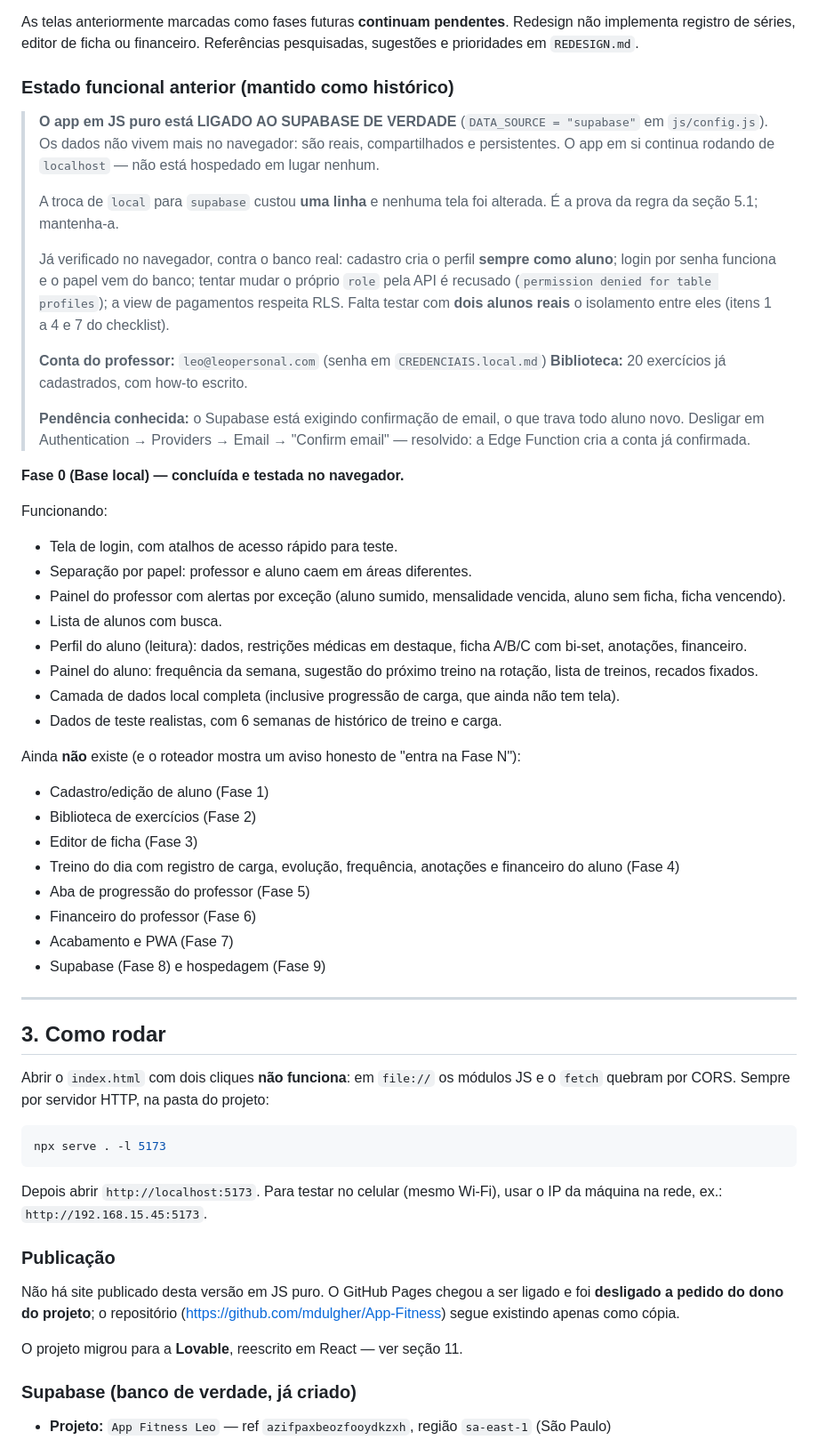
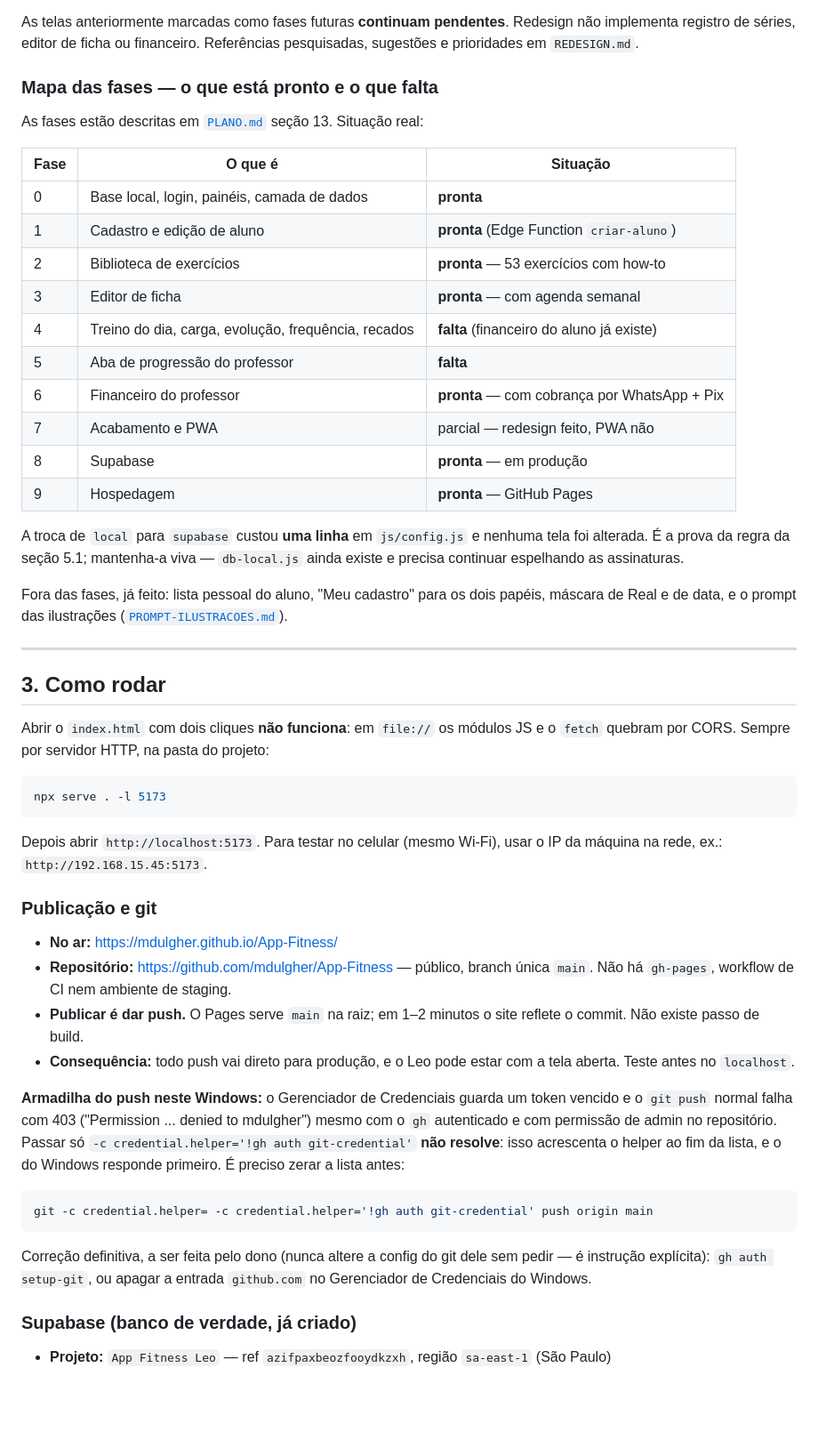
Before and after one commit to mdulgher/App-Fitness, a Markdown page: CONTEXTO.md, the part around one of its changes. Shown at 89% size. GitHub-like rendering; blank space fills up the shorter version.

````diff
--- a/CONTEXTO.md
+++ b/CONTEXTO.md
@@ -115,52 +150,30 @@ As telas anteriormente marcadas como fases futuras **continuam pendentes**.
 Redesign não implementa registro de séries, editor de ficha ou financeiro.
 Referências pesquisadas, sugestões e prioridades em `REDESIGN.md`.
 
-### Estado funcional anterior (mantido como histórico)
+### Mapa das fases — o que está pronto e o que falta
 
-> **O app em JS puro está LIGADO AO SUPABASE DE VERDADE** (`DATA_SOURCE =
-> "supabase"` em `js/config.js`). Os dados não vivem mais no navegador: são
-> reais, compartilhados e persistentes. O app em si continua rodando de
-> `localhost` — não está hospedado em lugar nenhum.
->
-> A troca de `local` para `supabase` custou **uma linha** e nenhuma tela foi
-> alterada. É a prova da regra da seção 5.1; mantenha-a.
->
-> Já verificado no navegador, contra o banco real: cadastro cria o perfil
-> **sempre como aluno**; login por senha funciona e o papel vem do banco;
-> tentar mudar o próprio `role` pela API é recusado (`permission denied for
-> table profiles`); a view de pagamentos respeita RLS. Falta testar com **dois
-> alunos reais** o isolamento entre eles (itens 1 a 4 e 7 do checklist).
->
-> **Conta do professor:** `leo@leopersonal.com` (senha em `CREDENCIAIS.local.md`)
-> **Biblioteca:** 20 exercícios já cadastrados, com how-to escrito.
->
-> **Pendência conhecida:** o Supabase está exigindo confirmação de email, o que
-> trava todo aluno novo. Desligar em Authentication → Providers → Email →
-> "Confirm email" — resolvido: a Edge Function cria a conta já confirmada.
+As fases estão descritas em [`PLANO.md`](PLANO.md) seção 13. Situação real:
 
-**Fase 0 (Base local) — concluída e testada no navegador.**
+| Fase | O que é | Situação |
+|---|---|---|
+| 0 | Base local, login, painéis, camada de dados | **pronta** |
+| 1 | Cadastro e edição de aluno | **pronta** (Edge Function `criar-aluno`) |
+| 2 | Biblioteca de exercícios | **pronta** — 53 exercícios com how-to |
+| 3 | Editor de ficha | **pronta** — com agenda semanal |
+| 4 | Treino do dia, carga, evolução, frequência, recados | **falta** (financeiro do aluno já existe) |
+| 5 | Aba de progressão do professor | **falta** |
+| 6 | Financeiro do professor | **pronta** — com cobrança por WhatsApp + Pix |
+| 7 | Acabamento e PWA | parcial — redesign feito, PWA não |
+| 8 | Supabase | **pronta** — em produção |
+| 9 | Hospedagem | **pronta** — GitHub Pages |
 
-Funcionando:
+A troca de `local` para `supabase` custou **uma linha** em `js/config.js` e
+nenhuma tela foi alterada. É a prova da regra da seção 5.1; mantenha-a viva —
+`db-local.js` ainda existe e precisa continuar espelhando as assinaturas.
 
-- Tela de login, com atalhos de acesso rápido para teste.
-- Separação por papel: professor e aluno caem em áreas diferentes.
-- Painel do professor com alertas por exceção (aluno sumido, mensalidade vencida, aluno sem ficha, ficha vencendo).
-- Lista de alunos com busca.
-- Perfil do aluno (leitura): dados, restrições médicas em destaque, ficha A/B/C com bi-set, anotações, financeiro.
-- Painel do aluno: frequência da semana, sugestão do próximo treino na rotação, lista de treinos, recados fixados.
-- Camada de dados local completa (inclusive progressão de carga, que ainda não tem tela).
-- Dados de teste realistas, com 6 semanas de histórico de treino e carga.
-
-Ainda **não** existe (e o roteador mostra um aviso honesto de "entra na Fase N"):
-
-- Cadastro/edição de aluno (Fase 1)
-- Biblioteca de exercícios (Fase 2)
-- Editor de ficha (Fase 3)
-- Treino do dia com registro de carga, evolução, frequência, anotações e financeiro do aluno (Fase 4)
-- Aba de progressão do professor (Fase 5)
-- Financeiro do professor (Fase 6)
-- Acabamento e PWA (Fase 7)
-- Supabase (Fase 8) e hospedagem (Fase 9)
+Fora das fases, já feito: lista pessoal do aluno, "Meu cadastro" para os dois
+papéis, máscara de Real e de data, e o prompt das ilustrações
+([`PROMPT-ILUSTRACOES.md`](PROMPT-ILUSTRACOES.md)).
 
 ---
 
@@ -176,13 +189,30 @@ npx serve . -l 5173
 Depois abrir `http://localhost:5173`. Para testar no celular (mesmo Wi-Fi), usar
 o IP da máquina na rede, ex.: `http://192.168.15.45:5173`.
 
-### Publicação
+### Publicação e git
 
-Não há site publicado desta versão em JS puro. O GitHub Pages chegou a ser ligado
-e foi **desligado a pedido do dono do projeto**; o repositório
-(https://github.com/mdulgher/App-Fitness) segue existindo apenas como cópia.
+- **No ar:** https://mdulgher.github.io/App-Fitness/
+- **Repositório:** https://github.com/mdulgher/App-Fitness — público, branch
+  única `main`. Não há `gh-pages`, workflow de CI nem ambiente de staging.
+- **Publicar é dar push.** O Pages serve `main` na raiz; em 1–2 minutos o site
+  reflete o commit. Não existe passo de build.
+- **Consequência:** todo push vai direto para produção, e o Leo pode estar com
+  a tela aberta. Teste antes no `localhost`.
 
-O projeto migrou para a **Lovable**, reescrito em React — ver seção 11.
+**Armadilha do push neste Windows:** o Gerenciador de Credenciais guarda um
+token vencido e o `git push` normal falha com 403 ("Permission ... denied to
+mdulgher") mesmo com o `gh` autenticado e com permissão de admin no repositório.
+Passar só `-c credential.helper='!gh auth git-credential'` **não resolve**: isso
+acrescenta o helper ao fim da lista, e o do Windows responde primeiro. É preciso
+zerar a lista antes:
+
+```bash
+git -c credential.helper= -c credential.helper='!gh auth git-credential' push origin main
+```
+
+Correção definitiva, a ser feita pelo dono (nunca altere a config do git dele
+sem pedir — é instrução explícita): `gh auth setup-git`, ou apagar a entrada
+`github.com` no Gerenciador de Credenciais do Windows.
 
 ### Supabase (banco de verdade, já criado)
 
````
Also changed, not shown: other parts of CONTEXTO.md (+124 -40 lines).
